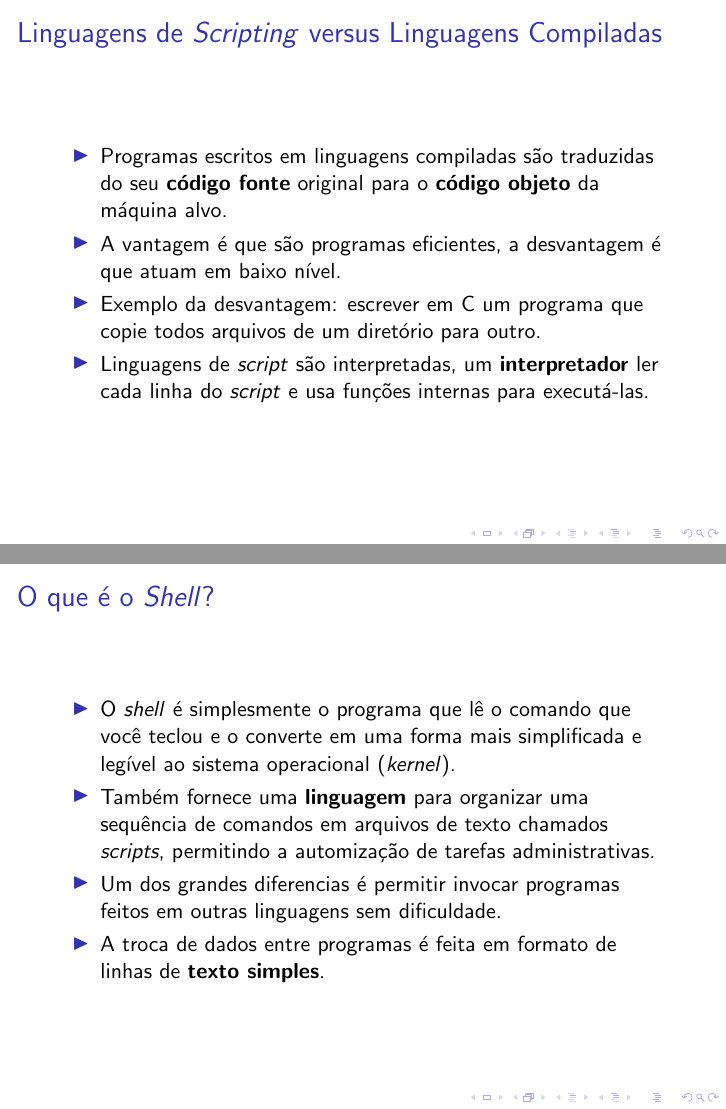
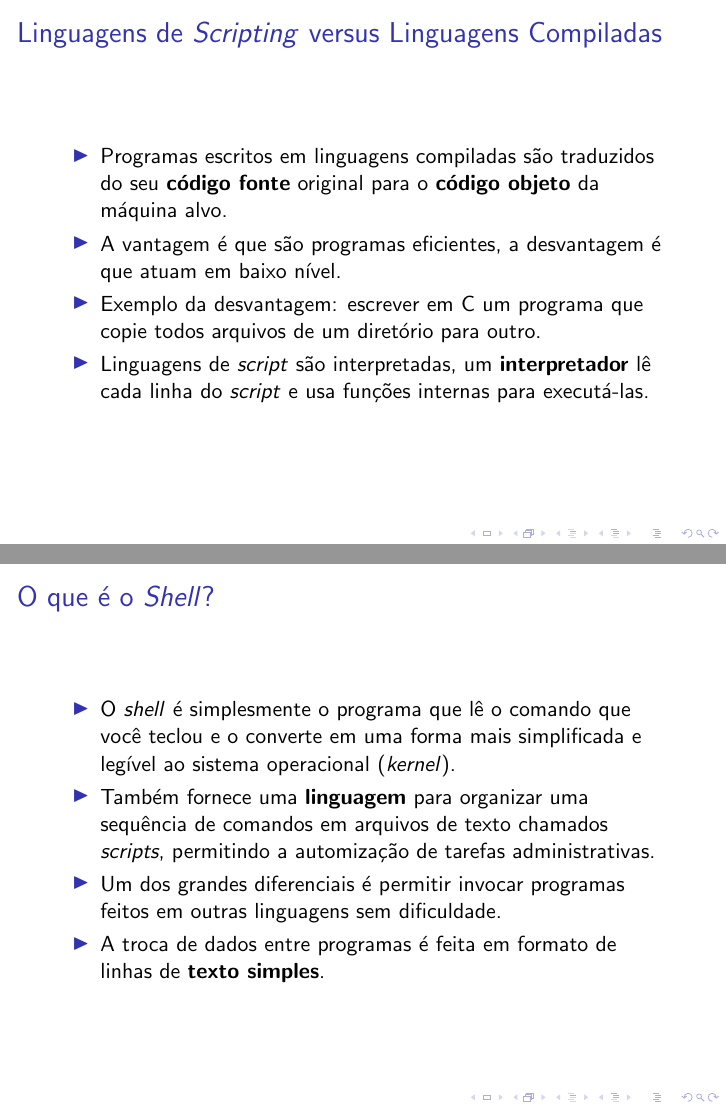
Before and after one commit to joaomarceloalencar/scripts, LaTeX slides (slides/01_introducao/introducao.tex): pages 6 and 10 of 24, joined at a grey line. Compiled offline with pdfLaTeX.

Commit message:
Correções Ortográficas.

```diff
--- a/slides/01_introducao/introducao.tex
+++ b/slides/01_introducao/introducao.tex
@@ -73,10 +73,10 @@
 \begin{frame}
    \frametitle{Linguagens de \textit{Scripting} versus Linguagens Compiladas}
    \begin{itemize}
-      \item Programas escritos em linguagens compiladas são traduzidas do seu \textbf{código fonte} original para o \textbf{código objeto} da máquina alvo.
+      \item Programas escritos em linguagens compiladas são traduzidos do seu \textbf{código fonte} original para o \textbf{código objeto} da máquina alvo.
       \item A vantagem é que são programas eficientes, a desvantagem é que atuam em baixo nível.
       \item Exemplo da desvantagem: escrever em C um programa que copie todos arquivos de um diretório para outro.
-      \item Linguagens de \textit{script} são interpretadas, um \textbf{interpretador} ler cada linha do \textit{script} e usa funções internas para executá-las.
+      \item Linguagens de \textit{script} são interpretadas, um \textbf{interpretador} lê cada linha do \textit{script} e usa funções internas para executá-las.
    \end{itemize}
 \end{frame}
 
@@ -124,8 +124,8 @@ fstat(3, {st\_mode=S\_IFREG|0644, st\_size=101277, ...}) = 0
       \begin{itemize}
          \item O \textit{shell} é simplesmente o programa que lê o comando que você teclou e o converte em uma forma mais simplificada e legível ao sistema operacional (\textit{kernel}).
          \item Também fornece uma \textbf{linguagem} para organizar uma sequência de comandos em  arquivos de texto chamados \textit{scripts}, permitindo a automização de tarefas administrativas.
-	 \item Um dos grandes diferencias é permitir invocar programas feitos em outras linguagens sem dificuldade.
-	 \item A troca de dados entre programas é feita em formato de linhas de \textbf{texto simples}.
+	      \item Um dos grandes diferenciais é permitir invocar programas feitos em outras linguagens sem dificuldade.
+	      \item A troca de dados entre programas é feita em formato de linhas de \textbf{texto simples}.
       \end{itemize}
    \end{frame}
 
```
Also changed, not shown: slides/01_introducao/introducao.tex (6 more changed lines).
